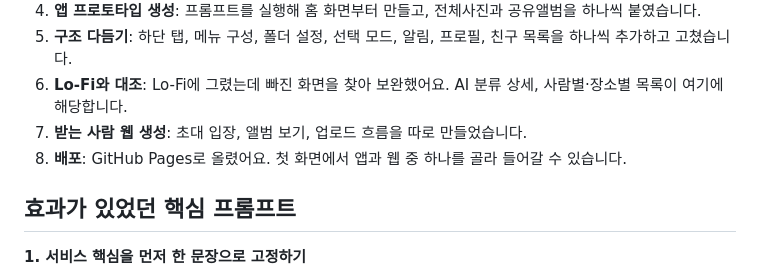
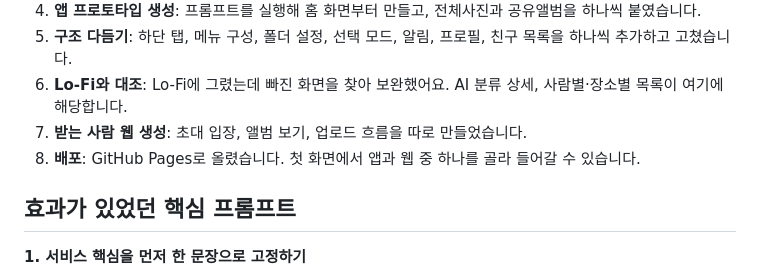
Before and after one commit to smpkjh3-d4ng/2216556-smvd202602, a Markdown page: README.md, the part around the change. Rendered like a GitHub page.

Commit message:
wk5 README.md

```diff
--- a/README.md
+++ b/README.md
@@ -59,7 +59,7 @@ Safari/Chrome의 공유 → **홈 화면에 추가** 로 열면 주소창 없이
 5. **구조 다듬기**: 하단 탭, 메뉴 구성, 폴더 설정, 선택 모드, 알림, 프로필, 친구 목록을 하나씩 추가하고 고쳤습니다.
 6. **Lo-Fi와 대조**: Lo-Fi에 그렸는데 빠진 화면을 찾아 보완했어요. AI 분류 상세, 사람별·장소별 목록이 여기에 해당합니다.
 7. **받는 사람 웹 생성**: 초대 입장, 앨범 보기, 업로드 흐름을 따로 만들었습니다.
-8. **배포**: GitHub Pages로 올렸어요. 첫 화면에서 앱과 웹 중 하나를 골라 들어갈 수 있습니다.
+8. **배포**: GitHub Pages로 올렸습니다. 첫 화면에서 앱과 웹 중 하나를 골라 들어갈 수 있습니다.
 
 ## 효과가 있었던 핵심 프롬프트
 
```
